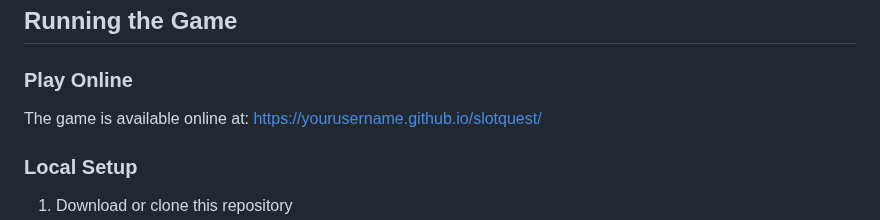
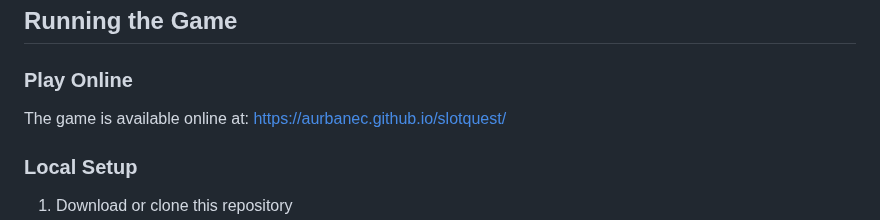
Before and after one commit to AUrbanec/SlotQuest, a Markdown page: README.md, the part around the change. Drawn GitHub-style.

```diff
--- a/README.md
+++ b/README.md
@@ -5,7 +5,7 @@ SlotQuest is a dungeon crawling game that recommends online slots for players ba
 ## Running the Game
 
 ### Play Online
-The game is available online at: https://yourusername.github.io/slotquest/
+The game is available online at: https://aurbanec.github.io/slotquest/
 
 ### Local Setup
 1. Download or clone this repository
```
